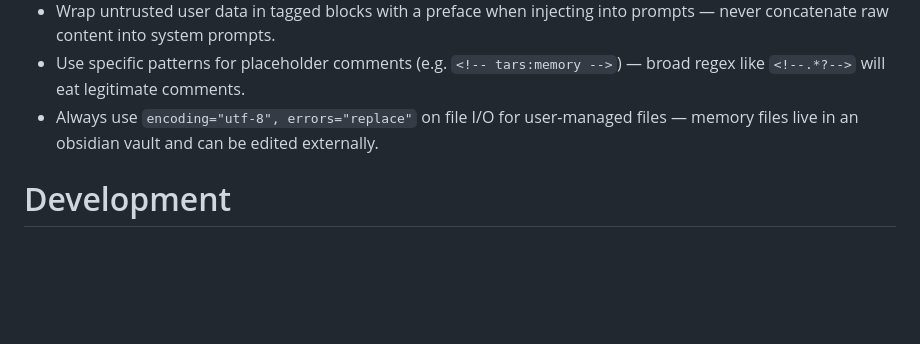
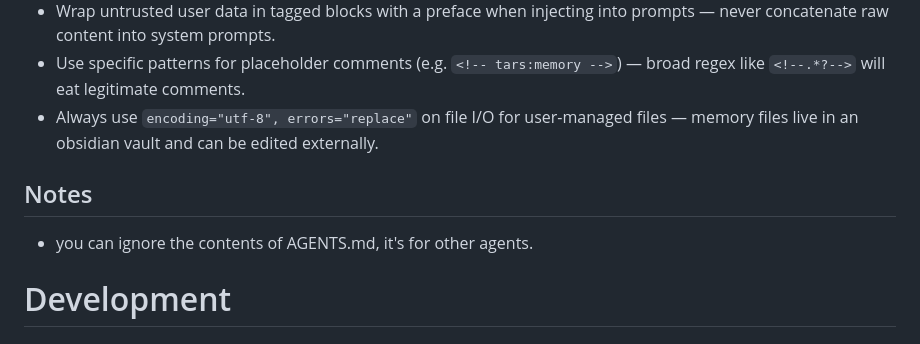
Before and after one commit to dehora/tars, a Markdown page: CLAUDE.md, the part around the change. Rendered like a GitHub page; blank space fills up the shorter version.

Commit message:
Tells Claude to ignore AGENTS.md

```diff
--- a/CLAUDE.md
+++ b/CLAUDE.md
@@ -19,6 +19,11 @@ Tars is a Python project for AI assistant experiments. Uses uv for package manag
 - Wrap untrusted user data in tagged blocks with a preface when injecting into prompts — never concatenate raw content into system prompts.
 - Use specific patterns for placeholder comments (e.g. `<!-- tars:memory -->`) — broad regex like `<!--.*?-->` will eat legitimate comments.
 - Always use `encoding="utf-8", errors="replace"` on file I/O for user-managed files — memory files live in an obsidian vault and can be edited externally.
+
+## Notes
+
+- you can ignore the contents of AGENTS.md, it's for other agents.
+
 
 # Development
 
```
